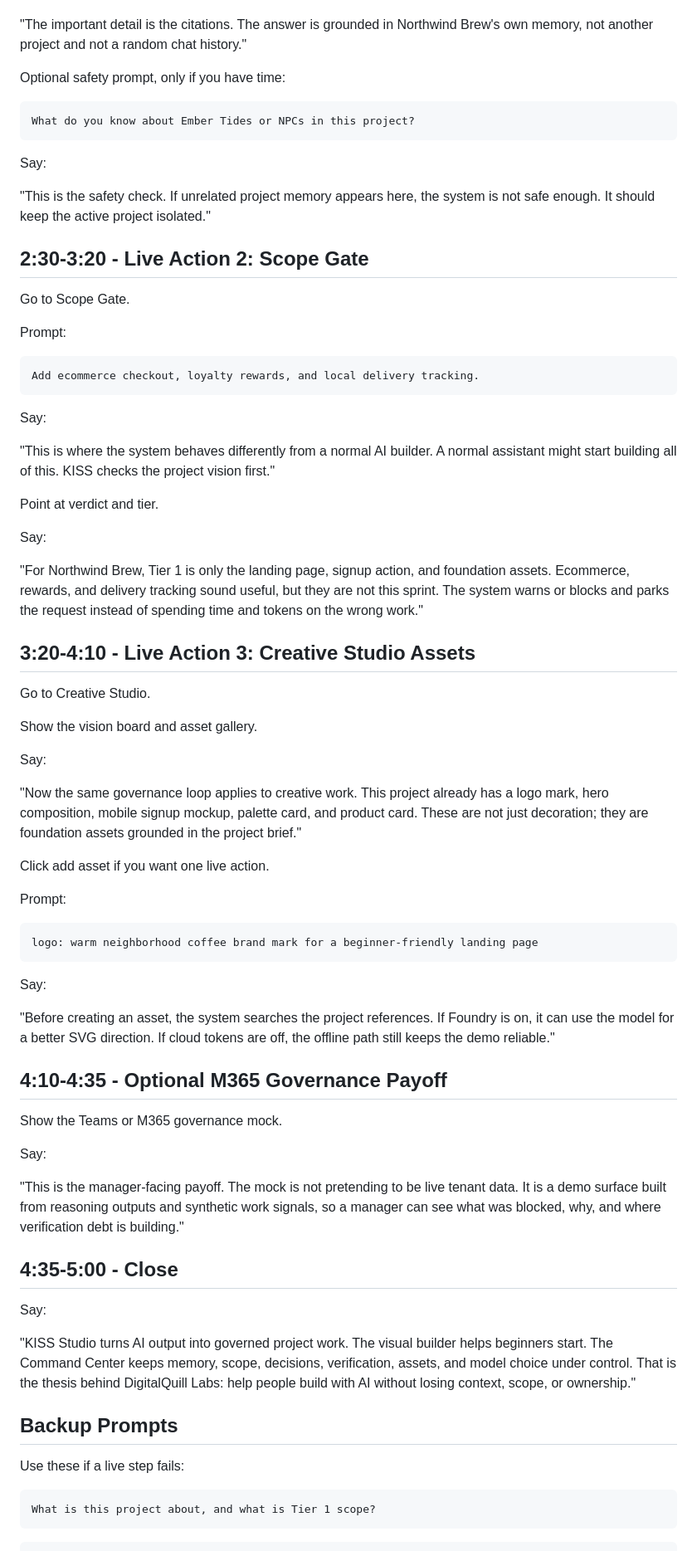
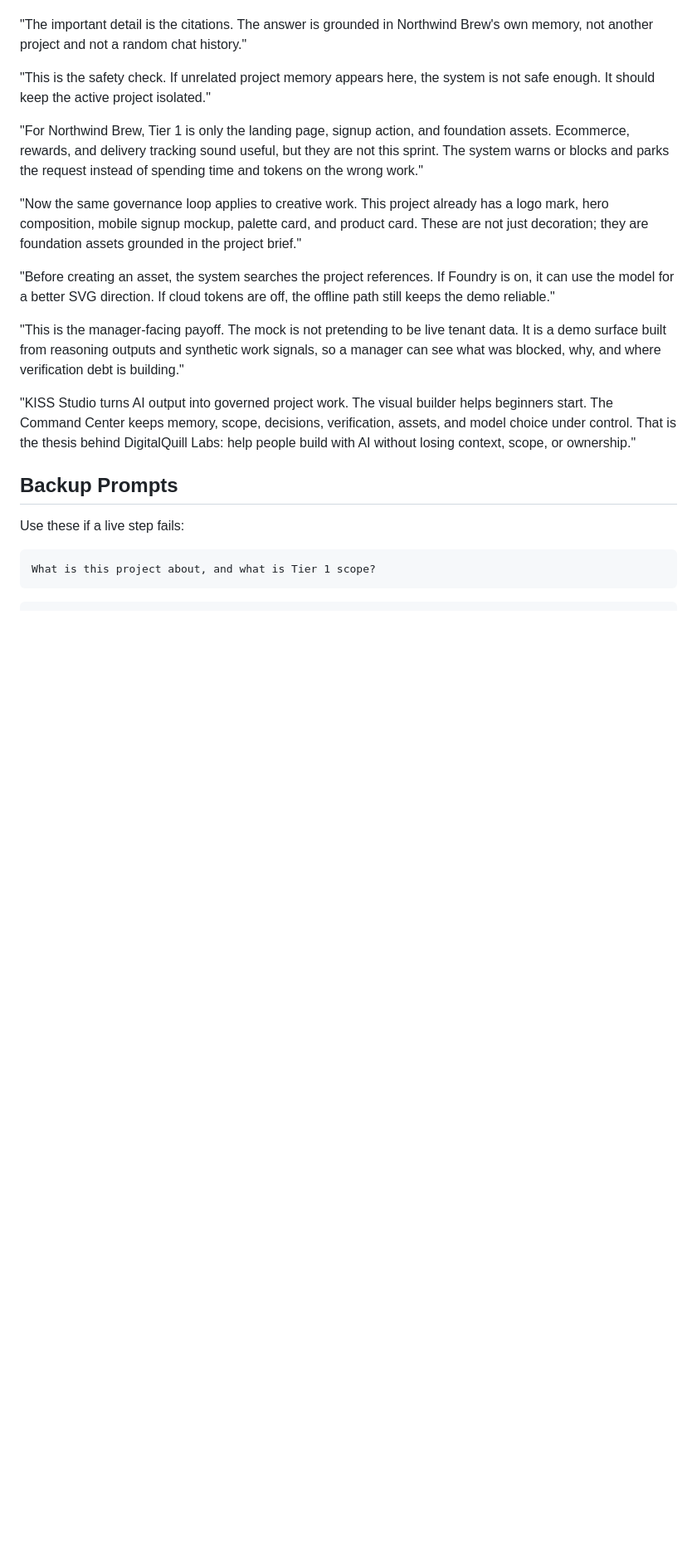
Before and after one commit to codyallanivy/Kiss-Studio-Hackathon, a Markdown page: DEMO_SCRIPT.md, the part around one of its changes. Shown at 83% size. Rendered like a GitHub page; blank space fills up the shorter version.

````diff
--- a/DEMO_SCRIPT.md
+++ b/DEMO_SCRIPT.md
@@ -73,68 +19,17 @@ Say:
 "The important detail is the citations. The answer is grounded in Northwind Brew's own memory, not another project and not a random chat history."
 
-Optional safety prompt, only if you have time:
-
-```text
-What do you know about Ember Tides or NPCs in this project?
-```
-
-Say:
 
 "This is the safety check. If unrelated project memory appears here, the system is not safe enough. It should keep the active project isolated."
 
-## 2:30-3:20 - Live Action 2: Scope Gate
-
-Go to Scope Gate.
-
-Prompt:
-
-```text
-Add ecommerce checkout, loyalty rewards, and local delivery tracking.
-```
-
-Say:
-
-"This is where the system behaves differently from a normal AI builder. A normal assistant might start building all of this. KISS checks the project vision first."
-
-Point at verdict and tier.
-
-Say:
 
 "For Northwind Brew, Tier 1 is only the landing page, signup action, and foundation assets. Ecommerce, rewards, and delivery tracking sound useful, but they are not this sprint. The system warns or blocks and parks the request instead of spending time and tokens on the wrong work."
 
-## 3:20-4:10 - Live Action 3: Creative Studio Assets
-
-Go to Creative Studio.
-
-Show the vision board and asset gallery.
-
-Say:
-
 "Now the same governance loop applies to creative work. This project already has a logo mark, hero composition, mobile signup mockup, palette card, and product card. These are not just decoration; they are foundation assets grounded in the project brief."
-
-Click add asset if you want one live action.
-
-Prompt:
-
-```text
-logo: warm neighborhood coffee brand mark for a beginner-friendly landing page
-```
-
-Say:
 
 "Before creating an asset, the system searches the project references. If Foundry is on, it can use the model for a better SVG direction. If cloud tokens are off, the offline path still keeps the demo reliable."
 
-## 4:10-4:35 - Optional M365 Governance Payoff
-
-Show the Teams or M365 governance mock.
-
-Say:
 
 "This is the manager-facing payoff. The mock is not pretending to be live tenant data. It is a demo surface built from reasoning outputs and synthetic work signals, so a manager can see what was blocked, why, and where verification debt is building."
-
-## 4:35-5:00 - Close
-
-Say:
 
 "KISS Studio turns AI output into governed project work. The visual builder helps beginners start. The Command Center keeps memory, scope, decisions, verification, assets, and model choice under control. That is the thesis behind DigitalQuill Labs: help people build with AI without losing context, scope, or ownership."
 
````
Also changed, not shown: other parts of DEMO_SCRIPT.md (+0 -62 lines).
